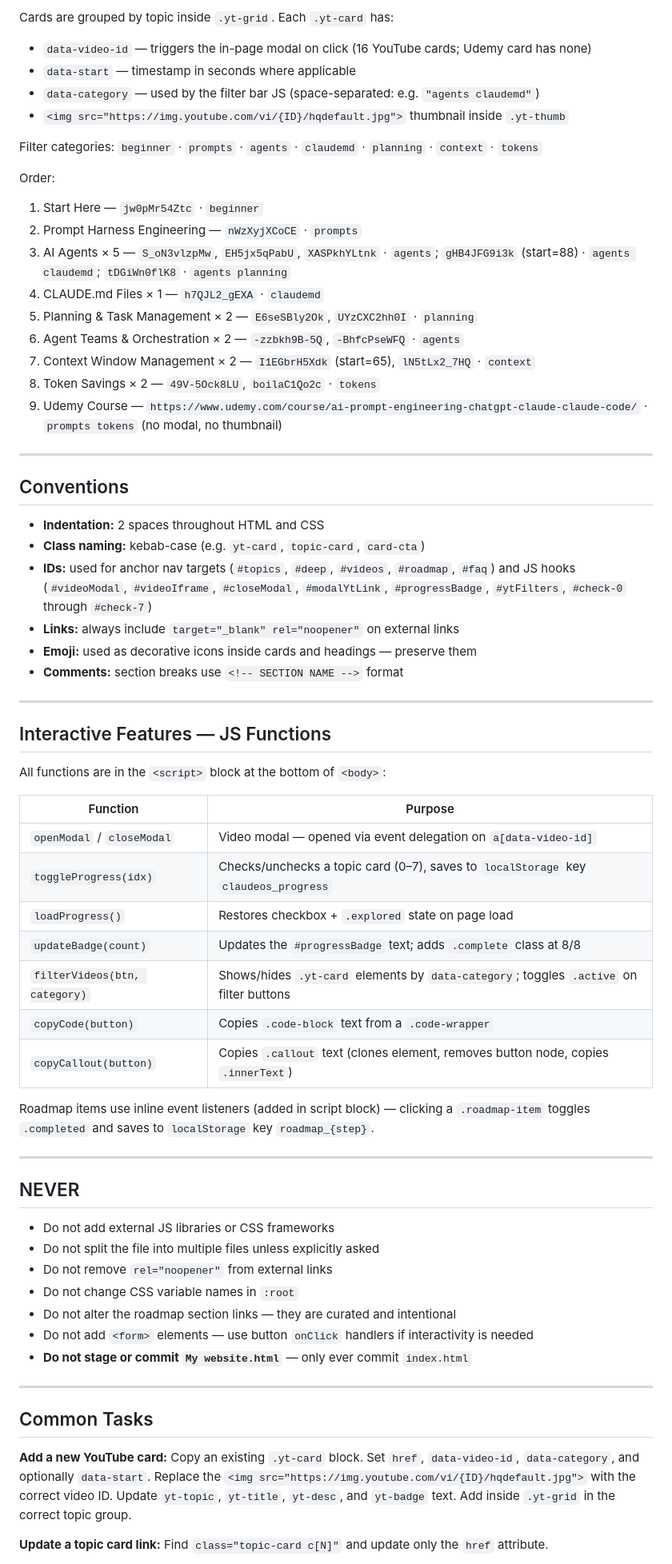
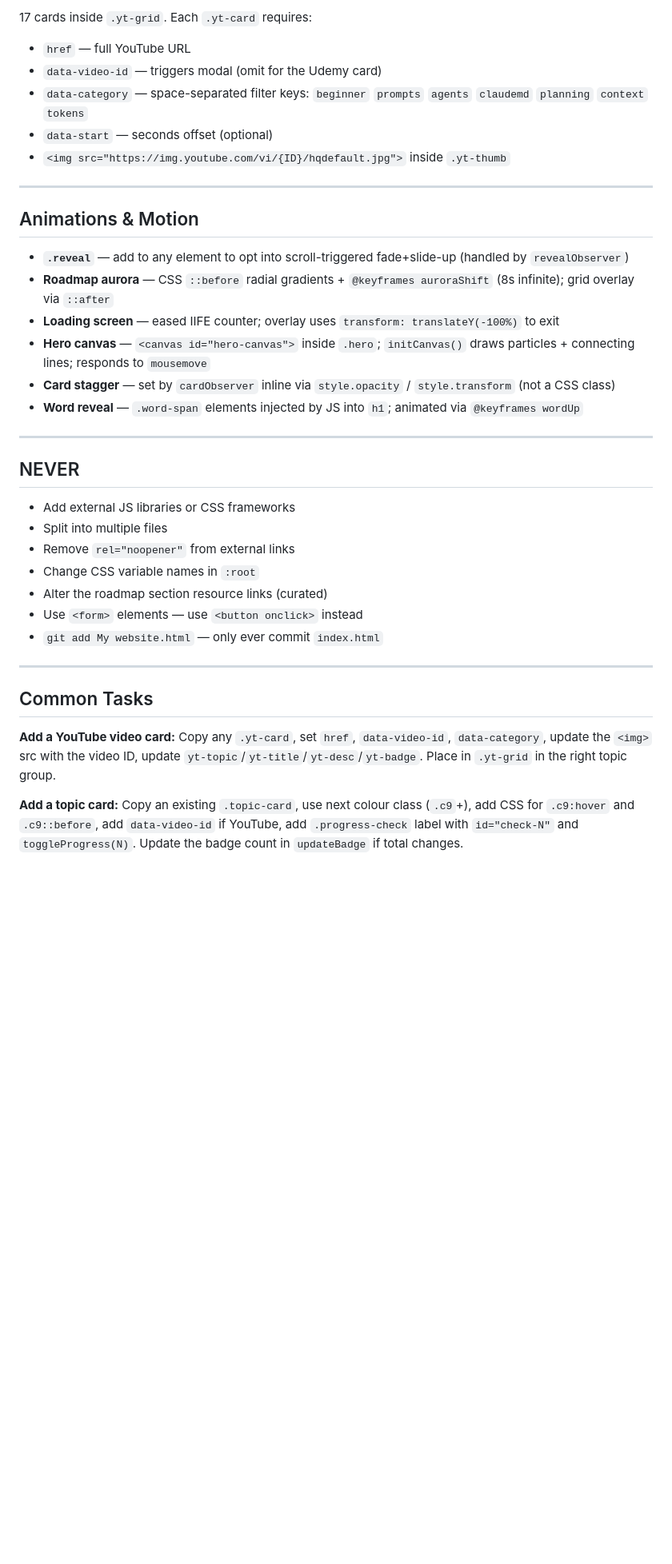
Before and after one commit to sashank0228-cloud/Claude_website, a Markdown page: CLAUDE.md, the part around one of its changes. Shown at 80% size. Rendered like a GitHub page; blank space fills up the shorter version.

```diff
--- a/CLAUDE.md
+++ b/CLAUDE.md
@@ -102,72 +122,39 @@ Each `.topic-card` either opens the in-page video modal (c1–c7) or links to ex
 
-Cards are grouped by topic inside `.yt-grid`. Each `.yt-card` has:
-- `data-video-id` — triggers the in-page modal on click (16 YouTube cards; Udemy card has none)
-- `data-start` — timestamp in seconds where applicable
-- `data-category` — used by the filter bar JS (space-separated: e.g. `"agents claudemd"`)
-- `<img src="https://img.youtube.com/vi/{ID}/hqdefault.jpg">` thumbnail inside `.yt-thumb`
-
-Filter categories: `beginner` · `prompts` · `agents` · `claudemd` · `planning` · `context` · `tokens`
-
-Order:
-
-1. Start Here — `jw0pMr54Ztc` · `beginner`
-2. Prompt Harness Engineering — `nWzXyjXCoCE` · `prompts`
-3. AI Agents × 5 — `S_oN3vlzpMw`, `EH5jx5qPabU`, `XASPkhYLtnk` · `agents`; `gHB4JFG9i3k` (start=88) · `agents claudemd`; `tDGiWn0flK8` · `agents planning`
-4. CLAUDE.md Files × 1 — `h7QJL2_gEXA` · `claudemd`
-5. Planning & Task Management × 2 — `E6seSBly2Ok`, `UYzCXC2hh0I` · `planning`
-6. Agent Teams & Orchestration × 2 — `-zzbkh9B-5Q`, `-BhfcPseWFQ` · `agents`
-7. Context Window Management × 2 — `I1EGbrH5Xdk` (start=65), `lN5tLx2_7HQ` · `context`
-8. Token Savings × 2 — `49V-5Ock8LU`, `boilaC1Qo2c` · `tokens`
-9. Udemy Course — `https://www.udemy.com/course/ai-prompt-engineering-chatgpt-claude-claude-code/` · `prompts tokens` (no modal, no thumbnail)
+17 cards inside `.yt-grid`. Each `.yt-card` requires:
+- `href` — full YouTube URL
+- `data-video-id` — triggers modal (omit for the Udemy card)
+- `data-category` — space-separated filter keys: `beginner` `prompts` `agents` `claudemd` `planning` `context` `tokens`
+- `data-start` — seconds offset (optional)
+- `<img src="https://img.youtube.com/vi/{ID}/hqdefault.jpg">` inside `.yt-thumb`
 
 ---
 
-## Conventions
+## Animations & Motion
 
-- **Indentation:** 2 spaces throughout HTML and CSS
-- **Class naming:** kebab-case (e.g. `yt-card`, `topic-card`, `card-cta`)
-- **IDs:** used for anchor nav targets (`#topics`, `#deep`, `#videos`, `#roadmap`, `#faq`) and JS hooks (`#videoModal`, `#videoIframe`, `#closeModal`, `#modalYtLink`, `#progressBadge`, `#ytFilters`, `#check-0` through `#check-7`)
-- **Links:** always include `target="_blank" rel="noopener"` on external links
-- **Emoji:** used as decorative icons inside cards and headings — preserve them
-- **Comments:** section breaks use `<!-- SECTION NAME -->` format
-
----
-
-## Interactive Features — JS Functions
-
-All functions are in the `<script>` block at the bottom of `<body>`:
-
-| Function | Purpose |
-|---|---|
-| `openModal` / `closeModal` | Video modal — opened via event delegation on `a[data-video-id]` |
-| `toggleProgress(idx)` | Checks/unchecks a topic card (0–7), saves to `localStorage` key `claudeos_progress` |
-| `loadProgress()` | Restores checkbox + `.explored` state on page load |
-| `updateBadge(count)` | Updates the `#progressBadge` text; adds `.complete` class at 8/8 |
-| `filterVideos(btn, category)` | Shows/hides `.yt-card` elements by `data-category`; toggles `.active` on filter buttons |
-| `copyCode(button)` | Copies `.code-block` text from a `.code-wrapper` |
-| `copyCallout(button)` | Copies `.callout` text (clones element, removes button node, copies `.innerText`) |
-
-Roadmap items use inline event listeners (added in script block) — clicking a `.roadmap-item` toggles `.completed` and saves to `localStorage` key `roadmap_{step}`.
+- **`.reveal`** — add to any element to opt into scroll-triggered fade+slide-up (handled by `revealObserver`)
+- **Roadmap aurora** — CSS `::before` radial gradients + `@keyframes auroraShift` (8s infinite); grid overlay via `::after`
+- **Loading screen** — eased IIFE counter; overlay uses `transform: translateY(-100%)` to exit
+- **Hero canvas** — `<canvas id="hero-canvas">` inside `.hero`; `initCanvas()` draws particles + connecting lines; responds to `mousemove`
+- **Card stagger** — set by `cardObserver` inline via `style.opacity` / `style.transform` (not a CSS class)
+- **Word reveal** — `.word-span` elements injected by JS into `h1`; animated via `@keyframes wordUp`
 
 ---
 
 ## NEVER
 
-- Do not add external JS libraries or CSS frameworks
-- Do not split the file into multiple files unless explicitly asked
-- Do not remove `rel="noopener"` from external links
-- Do not change CSS variable names in `:root`
-- Do not alter the roadmap section links — they are curated and intentional
-- Do not add `<form>` elements — use button `onClick` handlers if interactivity is needed
-- **Do not stage or commit `My website.html`** — only ever commit `index.html`
+- Add external JS libraries or CSS frameworks
+- Split into multiple files
+- Remove `rel="noopener"` from external links
+- Change CSS variable names in `:root`
+- Alter the roadmap section resource links (curated)
+- Use `<form>` elements — use `<button onclick>` instead
+- `git add My website.html` — only ever commit `index.html`
 
 ---
 
 ## Common Tasks
 
-**Add a new YouTube card:**
-Copy an existing `.yt-card` block. Set `href`, `data-video-id`, `data-category`, and optionally `data-start`. Replace the `<img src="https://img.youtube.com/vi/{ID}/hqdefault.jpg">` with the correct video ID. Update `yt-topic`, `yt-title`, `yt-desc`, and `yt-badge` text. Add inside `.yt-grid` in the correct topic group.
+**Add a YouTube video card:** Copy any `.yt-card`, set `href`, `data-video-id`, `data-category`, update the `<img>` src with the video ID, update `yt-topic`/`yt-title`/`yt-desc`/`yt-badge`. Place in `.yt-grid` in the right topic group.
 
-**Update a topic card link:**
-Find `class="topic-card c[N]"` and update only the `href` attribute.
+**Add a topic card:** Copy an existing `.topic-card`, use next colour class (`.c9`+), add CSS for `.c9:hover` and `.c9::before`, add `data-video-id` if YouTube, add `.progress-check` label with `id="check-N"` and `toggleProgress(N)`. Update the badge count in `updateBadge` if total changes.
 
```
Also changed, not shown: other parts of CLAUDE.md (+87 -71 lines).
